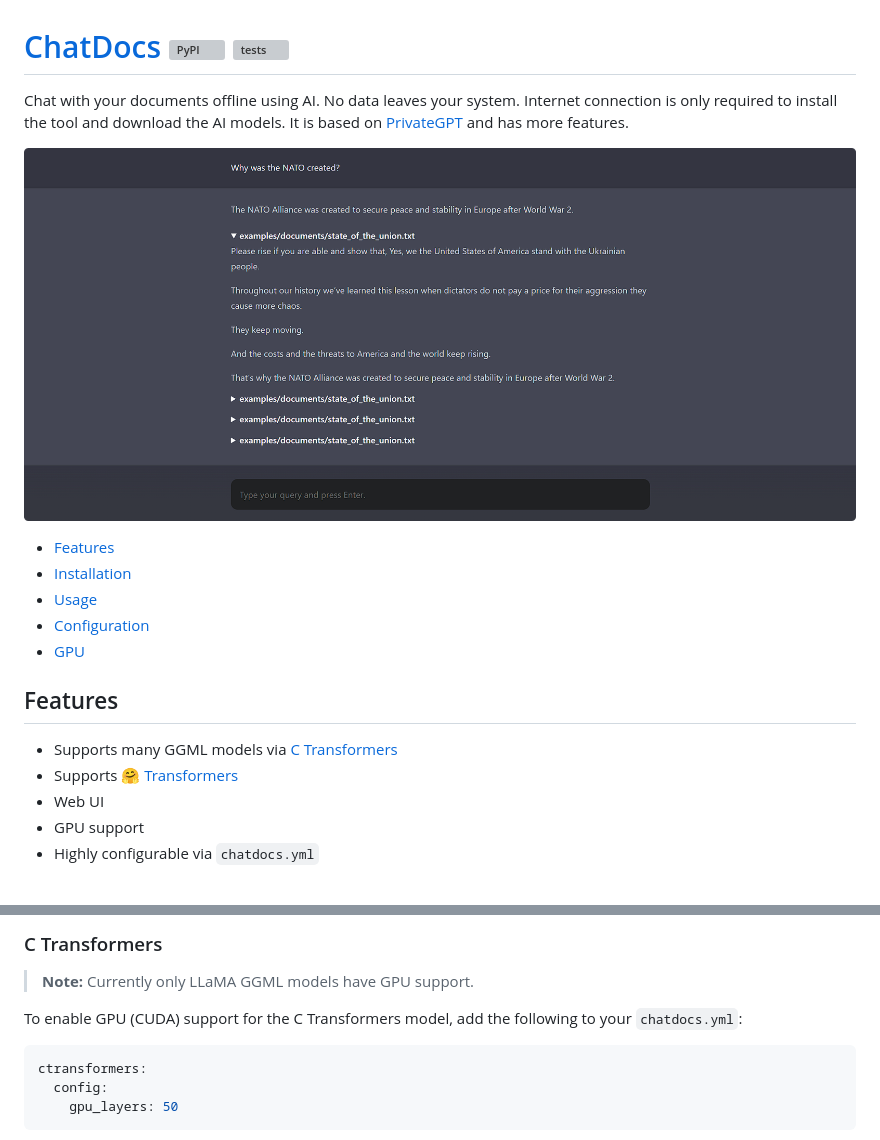
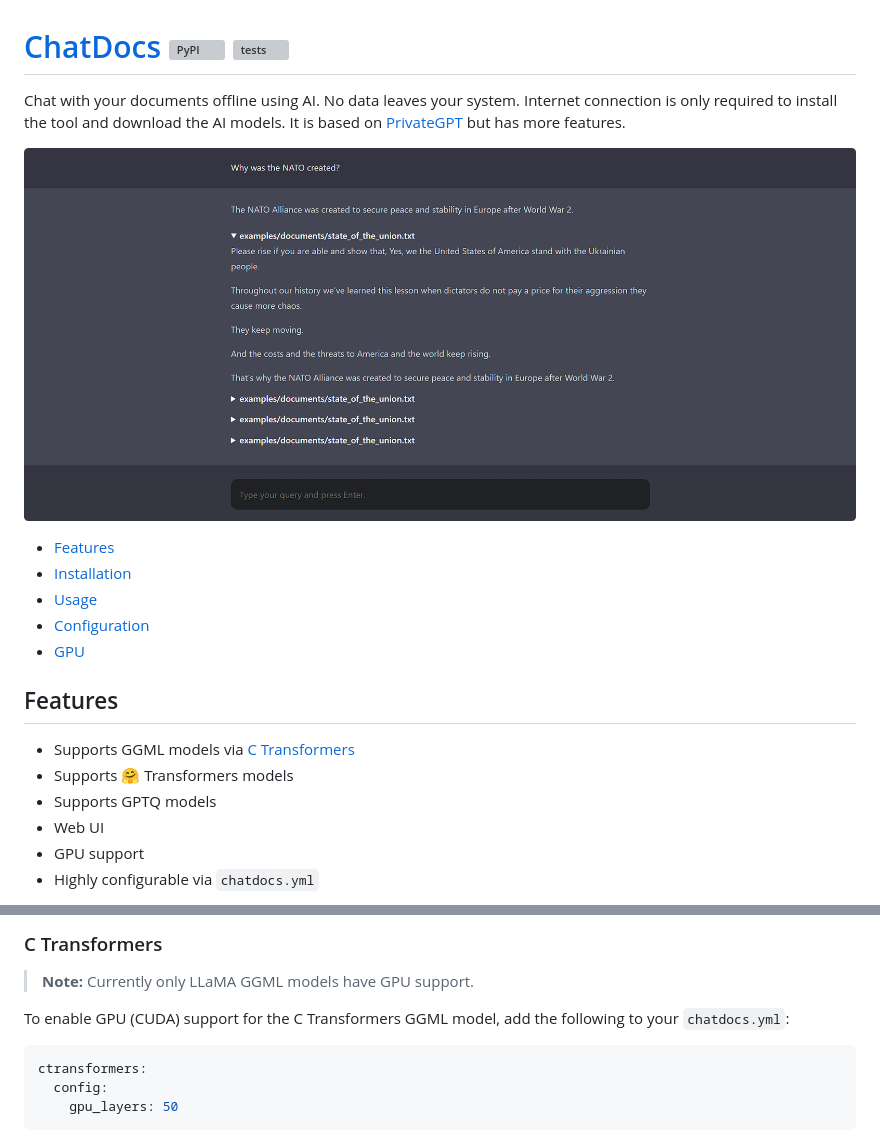
Before and after one commit to marella/chatdocs, a Markdown page: README.md, 2 parts joined by grey strips. GitHub-like rendering; grey boxes are pictures that could not be loaded.

````diff
--- a/README.md
+++ b/README.md
@@ -1,4 +1,4 @@
 # [ChatDocs](https://github.com/marella/chatdocs) [![PyPI](https://img.shields.io/pypi/v/chatdocs)](https://pypi.org/project/chatdocs/) [![tests](https://github.com/marella/chatdocs/actions/workflows/tests.yml/badge.svg)](https://github.com/marella/chatdocs/actions/workflows/tests.yml)
 
-Chat with your documents offline using AI. No data leaves your system. Internet connection is only required to install the tool and download the AI models. It is based on [PrivateGPT](https://github.com/imartinez/privateGPT) and has more features.
+Chat with your documents offline using AI. No data leaves your system. Internet connection is only required to install the tool and download the AI models. It is based on [PrivateGPT](https://github.com/imartinez/privateGPT) but has more features.
 
@@ -12,8 +12,9 @@ Chat with your documents offline using AI. No data leaves your system. Internet
 
 ## Features
 
-- Supports many GGML models via [C Transformers](https://github.com/marella/ctransformers)
-- Supports [🤗 Transformers](https://github.com/huggingface/transformers)
+- Supports GGML models via [C Transformers](https://github.com/marella/ctransformers)
+- Supports 🤗 Transformers models
+- Supports GPTQ models
 - Web UI
 - GPU support
 - Highly configurable via `chatdocs.yml`
@@ -157,7 +182,7 @@ You may have to reinstall PyTorch with CUDA enabled by following the instruction
 
 > **Note:** Currently only LLaMA GGML models have GPU support.
 
-To enable GPU (CUDA) support for the C Transformers model, add the following to your `chatdocs.yml`:
+To enable GPU (CUDA) support for the C Transformers GGML model, add the following to your `chatdocs.yml`:
 
 ```yml
 ctransformers:
````
Also changed, not shown: other parts of README.md (+45 -3 lines).
